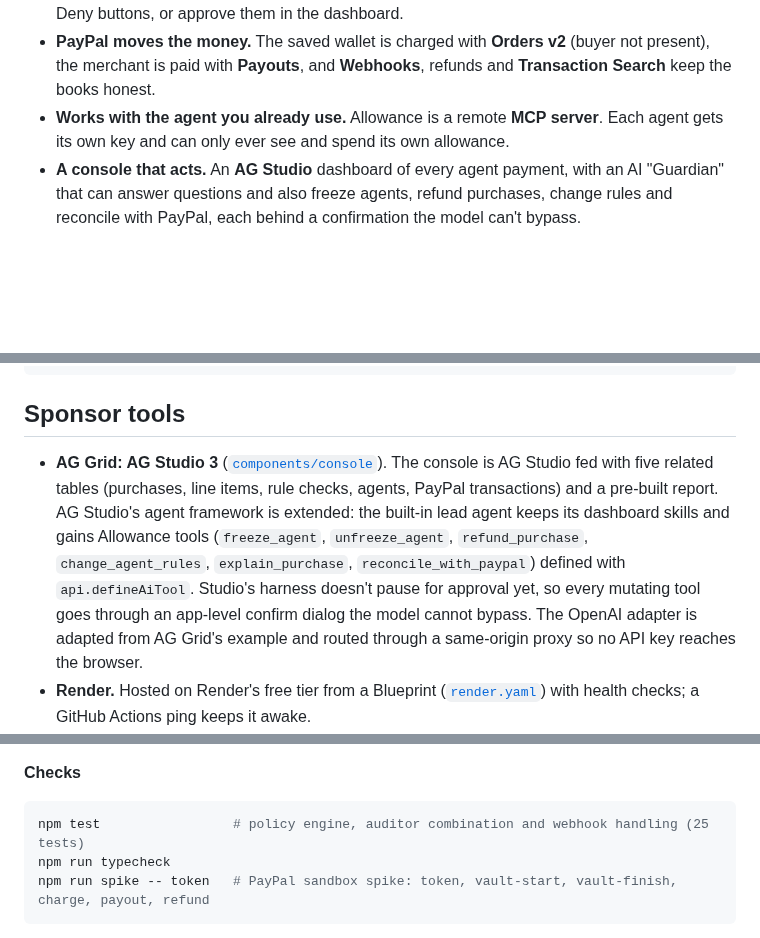
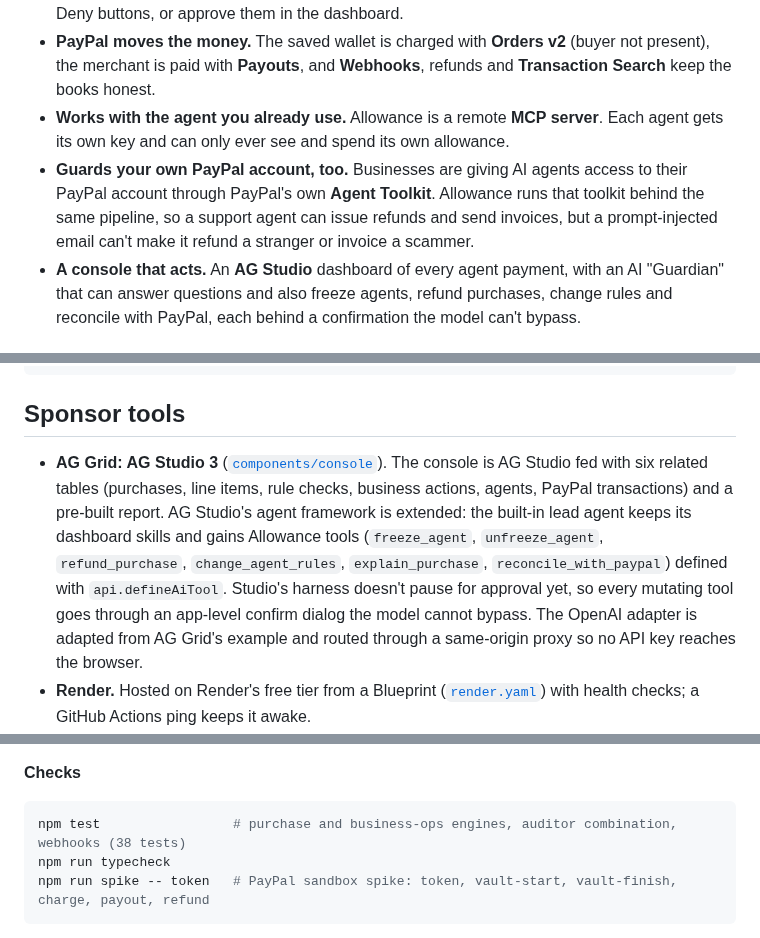
Before and after one commit to anishalx/allowance, a Markdown page: README.md, 3 parts joined by grey strips. GitHub-like rendering; blank space fills up the shorter version.

````diff
--- a/README.md
+++ b/README.md
@@ -27,6 +27,7 @@ Agents also read the web, and the web lies. The oldest payment scam, "we've chan
 - **You stay one tap away.** Bigger or unusual purchases ping your phone (via [ntfy](https://ntfy.sh)) with Approve / Deny buttons, or approve them in the dashboard.
 - **PayPal moves the money.** The saved wallet is charged with **Orders v2** (buyer not present), the merchant is paid with **Payouts**, and **Webhooks**, refunds and **Transaction Search** keep the books honest.
 - **Works with the agent you already use.** Allowance is a remote **MCP server**. Each agent gets its own key and can only ever see and spend its own allowance.
+- **Guards your own PayPal account, too.** Businesses are giving AI agents access to their PayPal account through PayPal's own **Agent Toolkit**. Allowance runs that toolkit behind the same pipeline, so a support agent can issue refunds and send invoices, but a prompt-injected email can't make it refund a stranger or invoice a scammer.
 - **A console that acts.** An **AG Studio** dashboard of every agent payment, with an AI "Guardian" that can answer questions and also freeze agents, refund purchases, change rules and reconcile with PayPal, each behind a confirmation the model can't bypass.
 
 ## Try it in two minutes
@@ -141,7 +167,7 @@ claude mcp add --transport http allowance https://allowance-ft4z.onrender.com/ap
 
 ## Sponsor tools
 
-- **AG Grid: AG Studio 3** ([`components/console`](components/console)). The console is AG Studio fed with five related tables (purchases, line items, rule checks, agents, PayPal transactions) and a pre-built report. AG Studio's agent framework is extended: the built-in lead agent keeps its dashboard skills and gains Allowance tools (`freeze_agent`, `unfreeze_agent`, `refund_purchase`, `change_agent_rules`, `explain_purchase`, `reconcile_with_paypal`) defined with `api.defineAiTool`. Studio's harness doesn't pause for approval yet, so every mutating tool goes through an app-level confirm dialog the model cannot bypass. The OpenAI adapter is adapted from AG Grid's example and routed through a same-origin proxy so no API key reaches the browser.
+- **AG Grid: AG Studio 3** ([`components/console`](components/console)). The console is AG Studio fed with six related tables (purchases, line items, rule checks, business actions, agents, PayPal transactions) and a pre-built report. AG Studio's agent framework is extended: the built-in lead agent keeps its dashboard skills and gains Allowance tools (`freeze_agent`, `unfreeze_agent`, `refund_purchase`, `change_agent_rules`, `explain_purchase`, `reconcile_with_paypal`) defined with `api.defineAiTool`. Studio's harness doesn't pause for approval yet, so every mutating tool goes through an app-level confirm dialog the model cannot bypass. The OpenAI adapter is adapted from AG Grid's example and routed through a same-origin proxy so no API key reaches the browser.
 - **Render.** Hosted on Render's free tier from a Blueprint ([`render.yaml`](render.yaml)) with health checks; a GitHub Actions ping keeps it awake.
 - **APIMatic context plugin and PayPal AI Toolkit.** Installed in the Claude Code environment used to build Allowance, providing PayPal SDK/API context, best practices and the sandbox MCP server during development.
 
@@ -171,7 +197,7 @@ Optional: install the [ntfy](https://ntfy.sh) app, subscribe to a private topic,
 **Checks**
 
 ```bash
-npm test                 # policy engine, auditor combination and webhook handling (25 tests)
+npm test                 # purchase and business-ops engines, auditor combination, webhooks (38 tests)
 npm run typecheck
 npm run spike -- token   # PayPal sandbox spike: token, vault-start, vault-finish, charge, payout, refund
 ```
````
Also changed, not shown: other parts of README.md (+28 -2 lines), docs/screenshots/business-trace.png (added).
